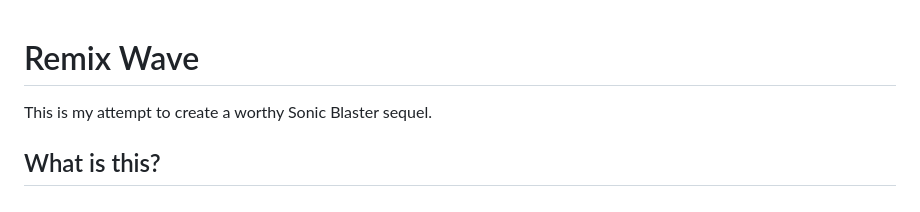
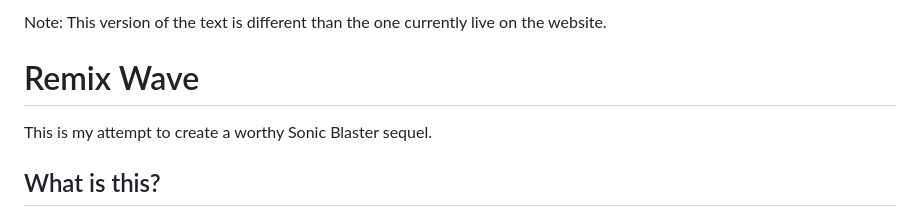
Before and after one commit to qxxst/questmatrix, a Markdown page: docs/outline/remix-wave.md, the part around the change. GitHub-like rendering.

```diff
--- a/docs/outline/remix-wave.md
+++ b/docs/outline/remix-wave.md
@@ -1,3 +1,4 @@
+Note: This version of the text is different than the one currently live on the website.
 # Remix Wave
 This is my attempt to create a worthy Sonic Blaster sequel.
 ## What is this?
```
